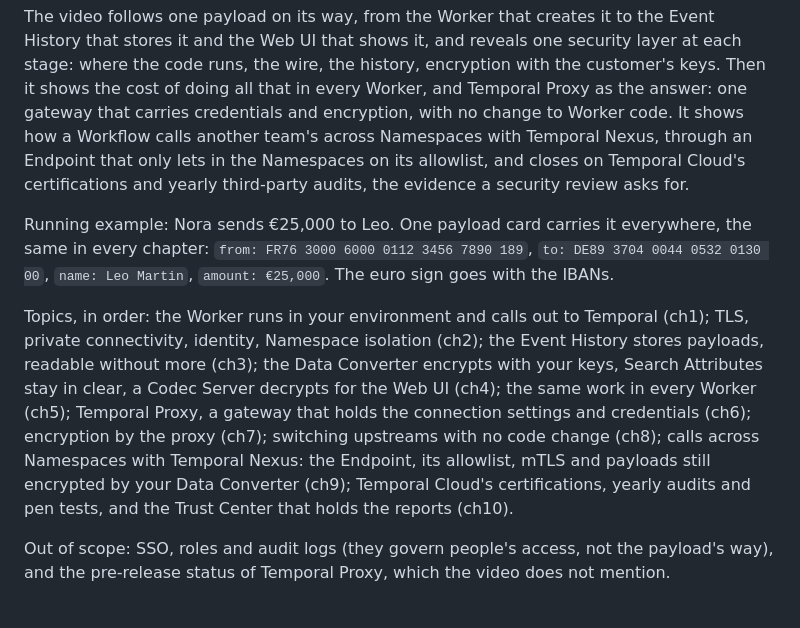
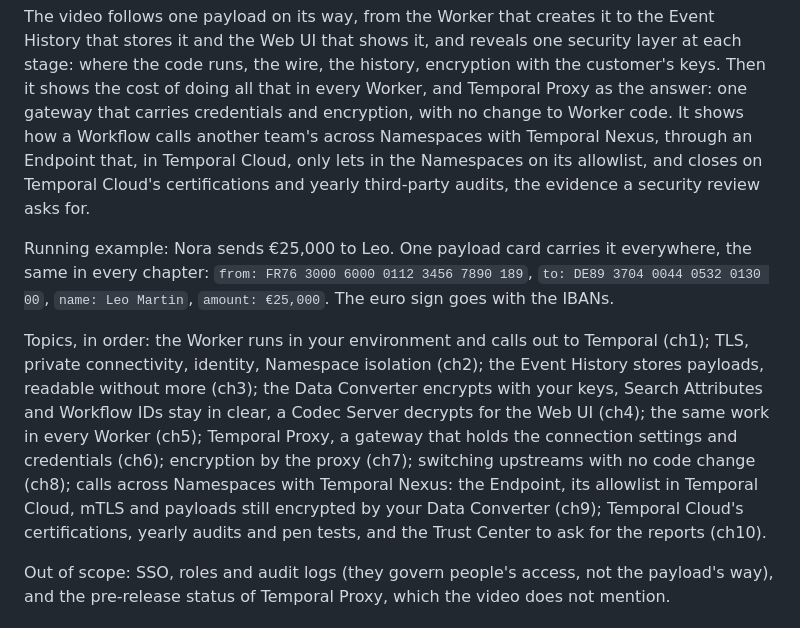
Before and after one commit to alexandreroman/temporal-shorts, a Markdown page: docs/security/script.md, the part around the change. GitHub-like rendering.

Commit message:
Bring the security script's goal and topics up to date
The goal and topics still said only Search Attributes stay in clear,
put the Nexus allowlist everywhere and the reports in the Trust Center,
which the chapter 4, 9 and 10 fixes corrected in the subtitles.

Co-Authored-By: Claude Opus 5.5 <noreply@anthropic.com>

```diff
--- a/docs/security/script.md
+++ b/docs/security/script.md
@@ -22,9 +22,10 @@ the history, encryption with the customer's keys. Then it shows the cost of
 doing all that in every Worker, and Temporal Proxy as the answer: one
 gateway that carries credentials and encryption, with no change to Worker
 code. It shows how a Workflow calls another team's across Namespaces with
-Temporal Nexus, through an Endpoint that only lets in the Namespaces on its
-allowlist, and closes on Temporal Cloud's certifications and yearly
-third-party audits, the evidence a security review asks for.
+Temporal Nexus, through an Endpoint that, in Temporal Cloud, only lets in
+the Namespaces on its allowlist, and closes on Temporal Cloud's
+certifications and yearly third-party audits, the evidence a security
+review asks for.
 
 Running example: Nora sends €25,000 to Leo. One payload card carries it
 everywhere, the same in every chapter: `from: FR76 3000 6000 0112 3456
@@ -34,14 +35,14 @@ everywhere, the same in every chapter: `from: FR76 3000 6000 0112 3456
 Topics, in order: the Worker runs in your environment and calls out to Temporal
 (ch1); TLS, private connectivity, identity, Namespace isolation (ch2); the Event
 History stores payloads, readable without more (ch3); the Data Converter
-encrypts with your keys, Search Attributes stay in clear, a Codec Server
-decrypts for the Web UI (ch4); the same work in every Worker (ch5); Temporal
-Proxy, a gateway that holds the connection settings and credentials (ch6);
-encryption by the proxy (ch7); switching upstreams with no code change (ch8);
-calls across Namespaces with Temporal Nexus: the Endpoint, its allowlist, mTLS
-and payloads still encrypted by your Data Converter (ch9); Temporal Cloud's
-certifications, yearly audits and pen tests, and the Trust Center that holds
-the reports (ch10).
+encrypts with your keys, Search Attributes and Workflow IDs stay in clear, a
+Codec Server decrypts for the Web UI (ch4); the same work in every Worker (ch5);
+Temporal Proxy, a gateway that holds the connection settings and credentials
+(ch6); encryption by the proxy (ch7); switching upstreams with no code change
+(ch8); calls across Namespaces with Temporal Nexus: the Endpoint, its allowlist
+in Temporal Cloud, mTLS and payloads still encrypted by your Data Converter
+(ch9); Temporal Cloud's certifications, yearly audits and pen tests, and the
+Trust Center to ask for the reports (ch10).
 
 Out of scope: SSO, roles and audit logs (they govern people's access, not
 the payload's way), and the pre-release status of Temporal Proxy, which the
```
